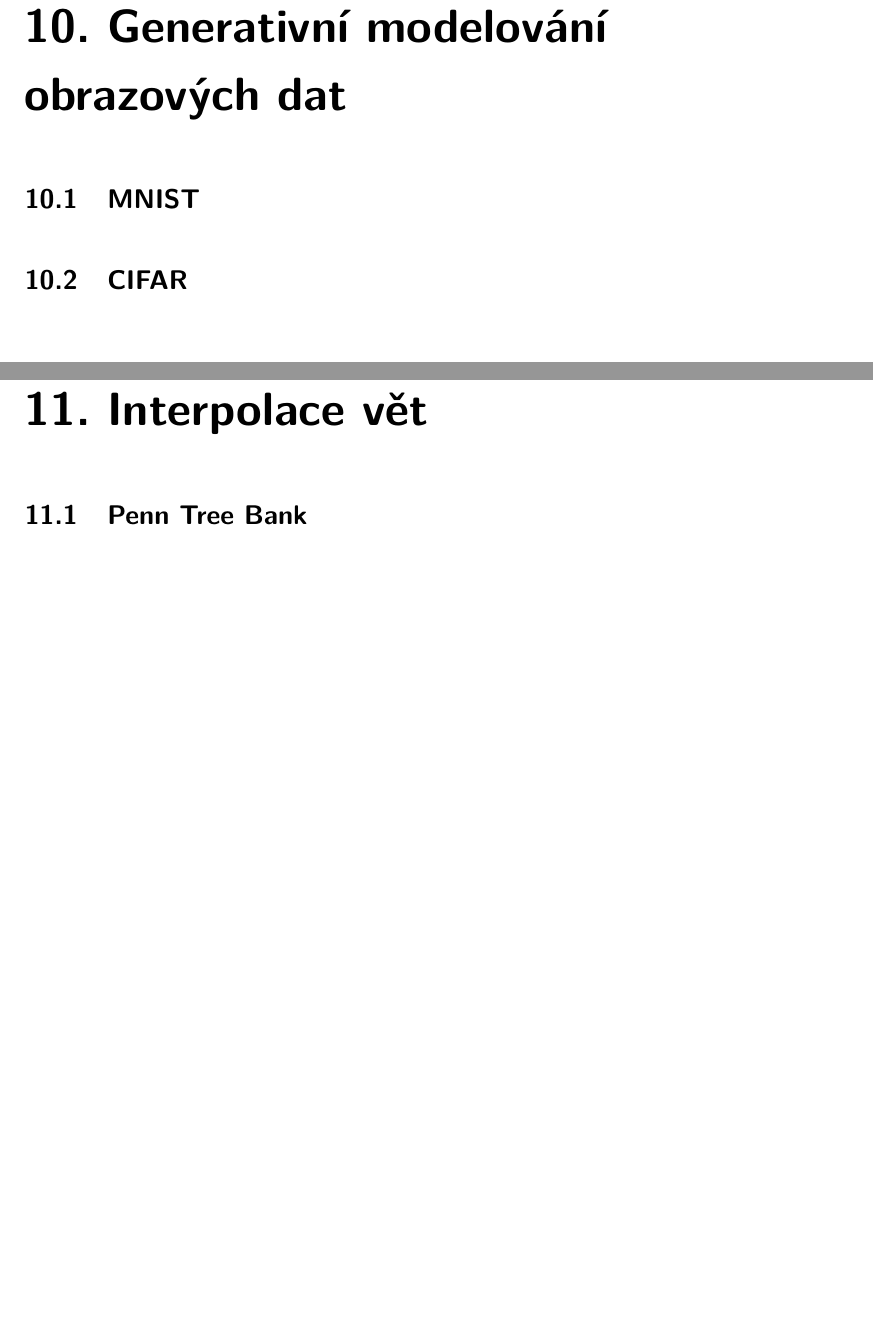
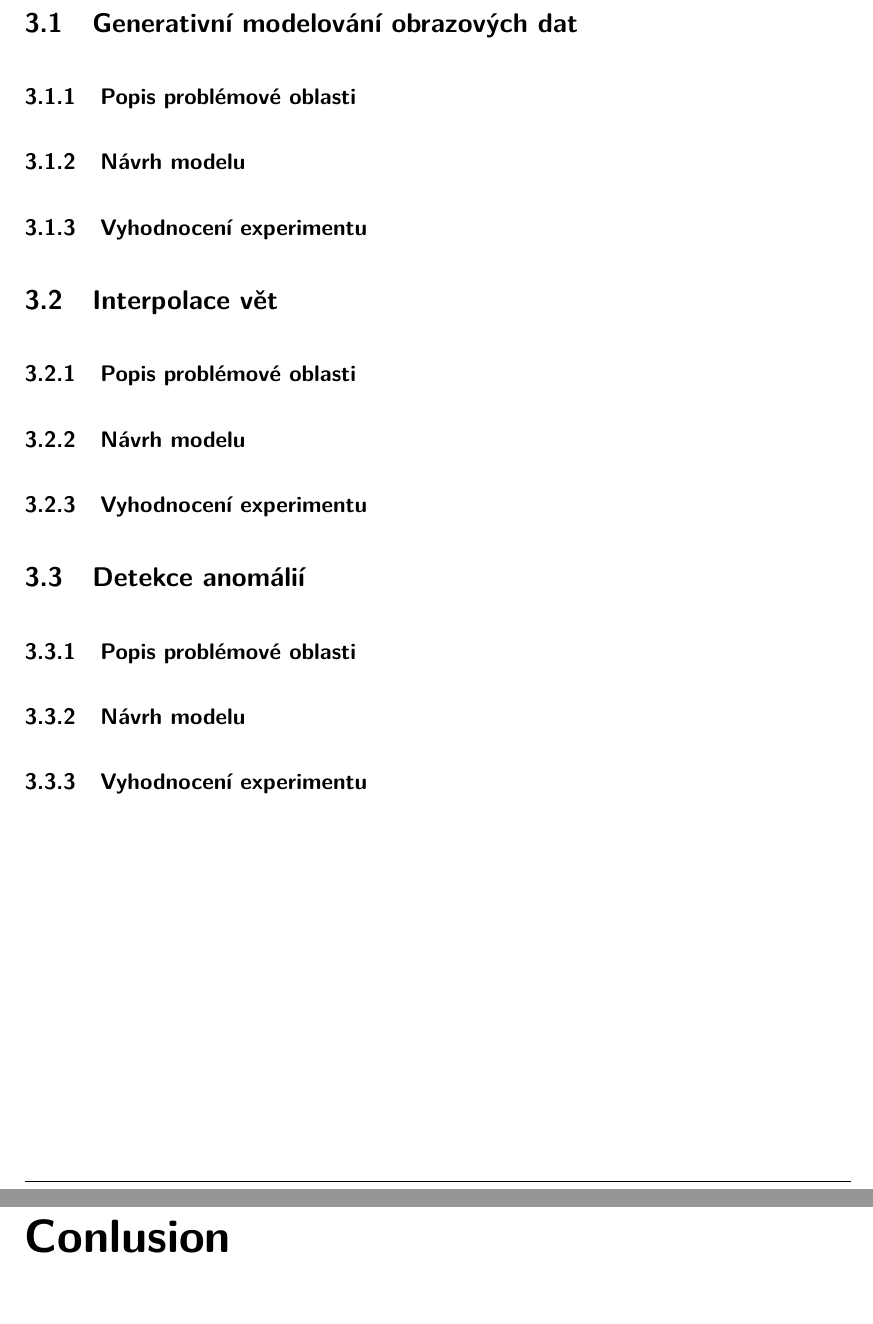
Before and after one commit to faltysad/bachelor-thesis-text, a LaTeX thesis (thesis.tex, which reads conclusion.tex): two parts of pages 20 and 21 of 27 before the commit and two parts of pages 11 and 12 of 14 after it, joined at a grey line, cut so that both start at the same text, the shorter picture padded with empty space. Compiled offline with pdfLaTeX.

Commit message:
add thesis structure

```diff
--- a/discussion.tex
+++ b/conclusion.tex
@@ -1,5 +1,5 @@
-\chapter*{Discussion}
-\addcontentsline{toc}{chapter}{Discussion}
+\chapter*{Conlusion}
+\addcontentsline{toc}{chapter}{Conclusion}
 
 The conclusion is a mandatory part of the bachelor's / diploma thesis. It contains a summary of the work and comments on the degree of fulfillment of the goal, which was set in the work, or summarizes the answers to the questions that were asked in the introduction.
 
--- a/thesis.tex
+++ b/thesis.tex
@@ -125,7 +117,2 @@ Note: Add a list of tables if the number of tables used in the thesis exceeds 20
-\chapter{Generativní modelování obrazových dat}
-\section{MNIST}
-\section{CIFAR}
+\chapter{Aktuální stav poznání}
 
-\chapter{Interpolace vět}
-\section{Penn Tree Bank}
-\chapter{Detekce anomálií}
@@ -134,0 +125,15 @@ Note: Add a list of tables if the number of tables used in the thesis exceeds 20
+\section{Generativní modelování obrazových dat}
+\subsection{Popis problémové oblasti}
+\subsection{Návrh modelu}
+\subsection{Vyhodnocení experimentu}
+
+\section{Interpolace vět}
+\subsection{Popis problémové oblasti}
+\subsection{Návrh modelu}
+\subsection{Vyhodnocení experimentu}
+
+
+\section{Detekce anomálií}
+\subsection{Popis problémové oblasti}
+\subsection{Návrh modelu}
+\subsection{Vyhodnocení experimentu}
@@ -135,3 +141,4 @@ Note: Add a list of tables if the number of tables used in the thesis exceeds 20
 
 {%
 \pagestyle{plain}
+\include{conclusion}
@@ -142,4 +145,5 @@ Note: Add a list of tables if the number of tables used in the thesis exceeds 20
 }
+
 
 %%% Seznam použité literatury
 %%% Bibliography
```
Also changed, not shown: methods.tex (deleted, +0 -2 lines), thesis.pdf, thesis.tex (42 more changed lines).
